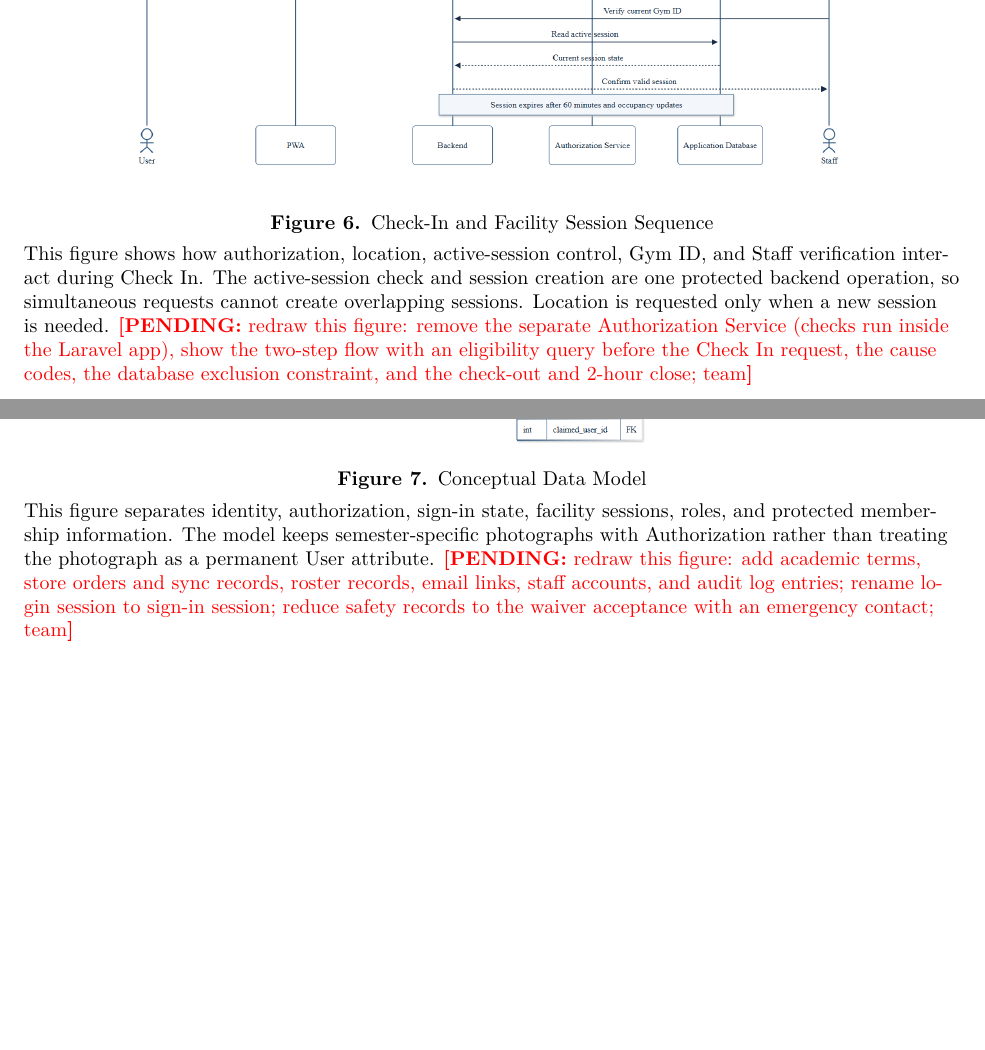
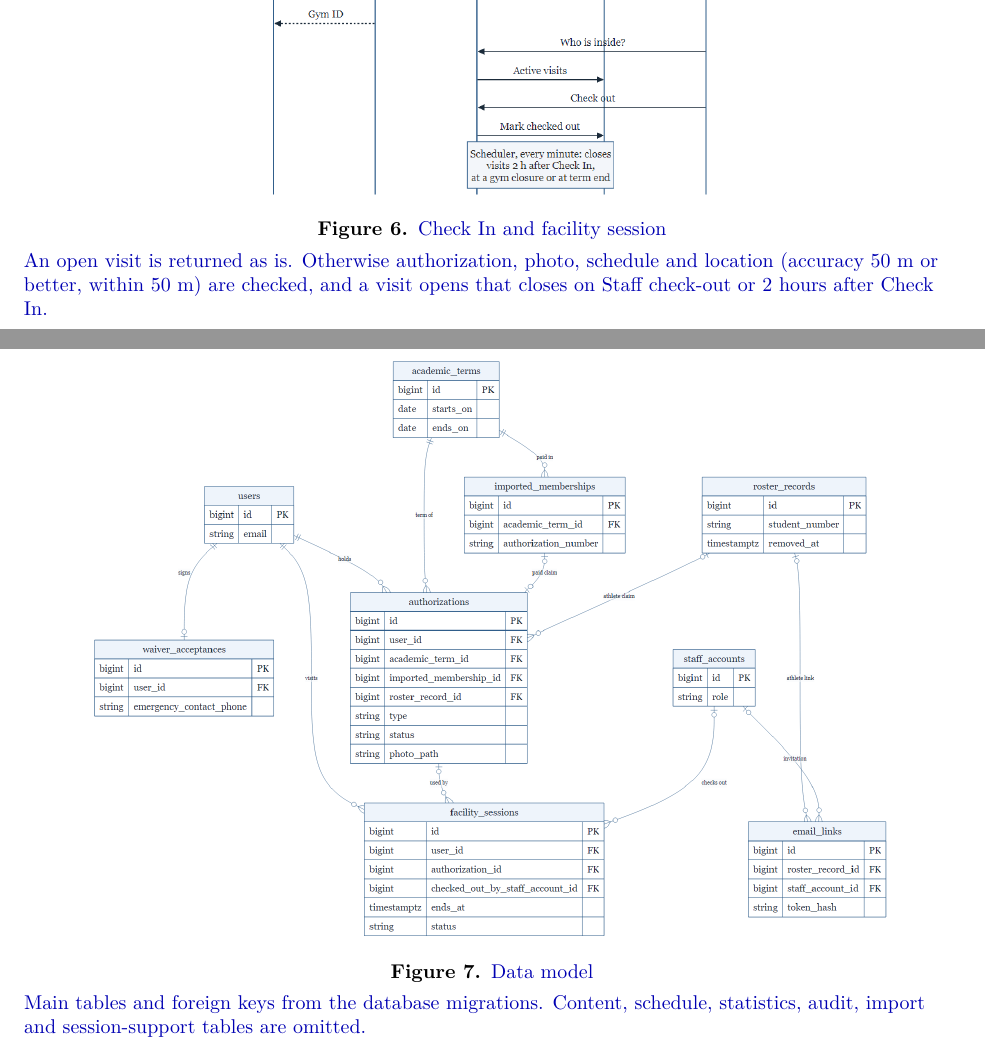
Before and after one commit to Th3-Minorities/natatorio-gym-app, a LaTeX document (docs/progress_report/main.tex, which reads docs/progress_report/sections/05-technical-approach.tex): two parts of pages 15 and 16 of 26, joined at a grey line, cut at the place of the change, the shorter picture padded with empty space. Compiled offline with pdfLaTeX.

Commit message:
Redraw the five design diagrams from the code on main, since the proposal's versions showed tables, services and steps that no longer exist

```diff
--- a/docs/progress_report/sections/05-technical-approach.tex
+++ b/docs/progress_report/sections/05-technical-approach.tex
@@ -104,20 +105,20 @@ This figure begins after a persistent account has been established. Authorizatio
 \begin{figure}[!htbp]
 \centering
 \includegraphics[width=0.98\textwidth,height=0.5\textheight,keepaspectratio]{diagrams/04_checkin_session.png}
-\caption{Check-In and Facility Session Sequence}
+\caption{\revised{Check In and facility session}}
 \label{fig:checkin}
 \par\vspace{0.35em}\noindent\small\RaggedRight
-This figure shows how authorization, location, active-session control, Gym ID, and Staff verification interact during Check In. The active-session check and session creation are one protected backend operation, so simultaneous requests cannot create overlapping sessions. Location is requested only when a new session is needed. \pending{redraw this figure: remove the separate Authorization Service (checks run inside the Laravel app), show the two-step flow with an eligibility query before the Check In request, the cause codes, the database exclusion constraint, and the check-out and 2-hour close; team}
+\revised{An open visit is returned as is. Otherwise authorization, photo, schedule and location (accuracy 50 m or better, within 50 m) are checked, and a visit opens that closes on Staff check-out or 2 hours after Check In.}
 \end{figure}
 
 % --------------------------- FIGURE 5 ------------------------------
 \begin{figure}[!htbp]
 \centering
 \includegraphics[width=0.98\textwidth,height=0.45\textheight,keepaspectratio]{diagrams/05_data_model.png}
-\caption{Conceptual Data Model}
+\caption{\revised{Data model}}
 \label{fig:datamodel}
 \par\vspace{0.35em}\noindent\small\RaggedRight
-This figure separates identity, authorization, sign-in state, facility sessions, roles, and protected membership information. The model keeps semester-specific photographs with Authorization rather than treating the photograph as a permanent User attribute. \pending{redraw this figure: add academic terms, store orders and sync records, roster records, email links, staff accounts, and audit log entries; rename login session to sign-in session; reduce safety records to the waiver acceptance with an emergency contact; team}
+\revised{Main tables and foreign keys from the database migrations. Content, schedule, statistics, audit, import and session-support tables are omitted.}
 \end{figure}
 
 \subsection{Related Works}
```
Also changed, not shown: docs/progress_report/diagrams/01_architecture.png, docs/progress_report/diagrams/02_account_creation.png, docs/progress_report/diagrams/03_authorization_lifecycle.png, docs/progress_report/diagrams/04_checkin_session.png, docs/progress_report/diagrams/05_data_model.png, docs/progress_report/sections/05-technical-approach.tex (15 more changed lines), 7 other files.
